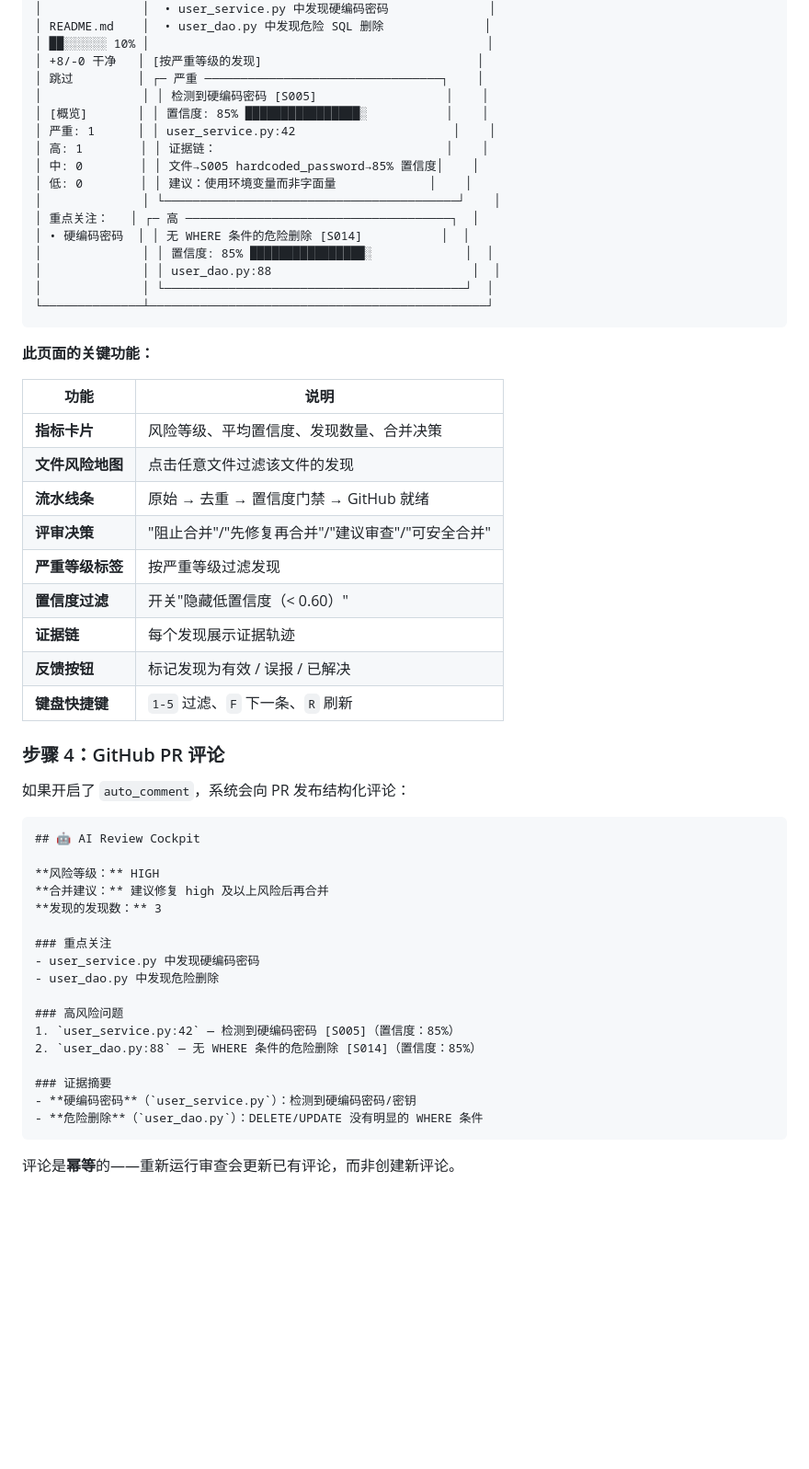
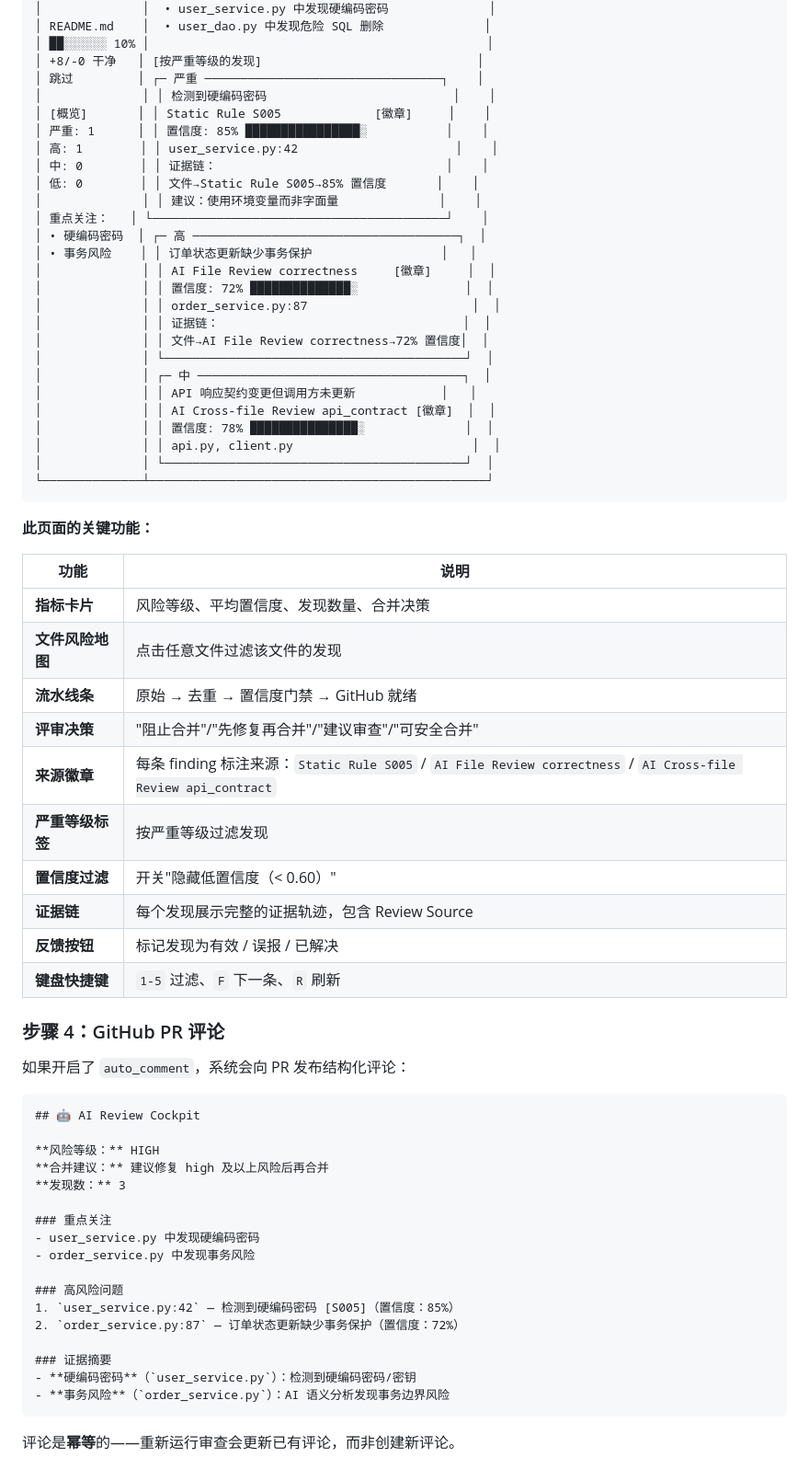
Before and after one commit to HuLi-12/ai-pre-review, a Markdown page: docs/demo/README.md, the part around one of its changes. Shown at 92% size. GitHub-like rendering; blank space fills up the shorter version.

````diff
--- a/docs/demo/README.md
+++ b/docs/demo/README.md
@@ -103,17 +117,27 @@ open http://localhost:8000
 │ ██░░░░░░ 10% │                                               │
 │ +8/-0 干净   │ [按严重等级的发现]                              │
 │ 跳过         │ ┌─ 严重 ─────────────────────────────────┐    │
-│              │ │ 检测到硬编码密码 [S005]                  │    │
-│ [概览]       │ │ 置信度: 85% ████████████████░           │    │
-│ 严重: 1      │ │ user_service.py:42                      │    │
-│ 高: 1        │ │ 证据链：                                │    │
-│ 中: 0        │ │ 文件→S005 hardcoded_password→85% 置信度│    │
-│ 低: 0        │ │ 建议：使用环境变量而非字面量             │    │
-│              │ └─────────────────────────────────────────┘    │
-│ 重点关注：   │ ┌─ 高 ─────────────────────────────────────┐  │
-│ • 硬编码密码  │ │ 无 WHERE 条件的危险删除 [S014]           │  │
-│              │ │ 置信度: 85% ████████████████░             │  │
-│              │ │ user_dao.py:88                            │  │
+│              │ │ 检测到硬编码密码                          │    │
+│ [概览]       │ │ Static Rule S005             [徽章]     │    │
+│ 严重: 1      │ │ 置信度: 85% ████████████████░           │    │
+│ 高: 1        │ │ user_service.py:42                      │    │
+│ 中: 0        │ │ 证据链：                                │    │
+│ 低: 0        │ │ 文件→Static Rule S005→85% 置信度       │    │
+│              │ │ 建议：使用环境变量而非字面量              │    │
+│ 重点关注：   │ └─────────────────────────────────────────┘    │
+│ • 硬编码密码  │ ┌─ 高 ─────────────────────────────────────┐  │
+│ • 事务风险    │ │ 订单状态更新缺少事务保护                  │   │
+│              │ │ AI File Review correctness     [徽章]     │  │
+│              │ │ 置信度: 72% ██████████████░               │  │
+│              │ │ order_service.py:87                       │  │
+│              │ │ 证据链：                                  │  │
+│              │ │ 文件→AI File Review correctness→72% 置信度│  │
+│              │ └──────────────────────────────────────────┘  │
+│              │ ┌─ 中 ─────────────────────────────────────┐  │
+│              │ │ API 响应契约变更但调用方未更新            │   │
+│              │ │ AI Cross-file Review api_contract [徽章]  │  │
+│              │ │ 置信度: 78% ███████████████░              │  │
+│              │ │ api.py, client.py                         │  │
 │              │ └──────────────────────────────────────────┘  │
 └──────────────┴───────────────────────────────────────────────┘
 ```
@@ -126,9 +150,10 @@ open http://localhost:8000
 | **文件风险地图** | 点击任意文件过滤该文件的发现 |
 | **流水线条** | 原始 → 去重 → 置信度门禁 → GitHub 就绪 |
 | **评审决策** | "阻止合并"/"先修复再合并"/"建议审查"/"可安全合并" |
+| **来源徽章** | 每条 finding 标注来源：`Static Rule S005` / `AI File Review correctness` / `AI Cross-file Review api_contract` |
 | **严重等级标签** | 按严重等级过滤发现 |
 | **置信度过滤** | 开关"隐藏低置信度（< 0.60）" |
-| **证据链** | 每个发现展示证据轨迹 |
+| **证据链** | 每个发现展示完整的证据轨迹，包含 Review Source |
 | **反馈按钮** | 标记发现为有效 / 误报 / 已解决 |
 | **键盘快捷键** | `1-5` 过滤、`F` 下一条、`R` 刷新 |
 
@@ -141,19 +166,19 @@ open http://localhost:8000
 
 **风险等级：** HIGH
 **合并建议：** 建议修复 high 及以上风险后再合并
-**发现的发现数：** 3
+**发现数：** 3
 
 ### 重点关注
 - user_service.py 中发现硬编码密码
-- user_dao.py 中发现危险删除
+- order_service.py 中发现事务风险
 
 ### 高风险问题
 1. `user_service.py:42` — 检测到硬编码密码 [S005]（置信度：85%）
-2. `user_dao.py:88` — 无 WHERE 条件的危险删除 [S014]（置信度：85%）
+2. `order_service.py:87` — 订单状态更新缺少事务保护（置信度：72%）
 
 ### 证据摘要
 - **硬编码密码**（`user_service.py`）：检测到硬编码密码/密钥
-- **危险删除**（`user_dao.py`）：DELETE/UPDATE 没有明显的 WHERE 条件
+- **事务风险**（`order_service.py`）：AI 语义分析发现事务边界风险
 ```
 
 评论是**幂等**的——重新运行审查会更新已有评论，而非创建新评论。
````
Also changed, not shown: other parts of docs/demo/README.md (+45 -4 lines).
